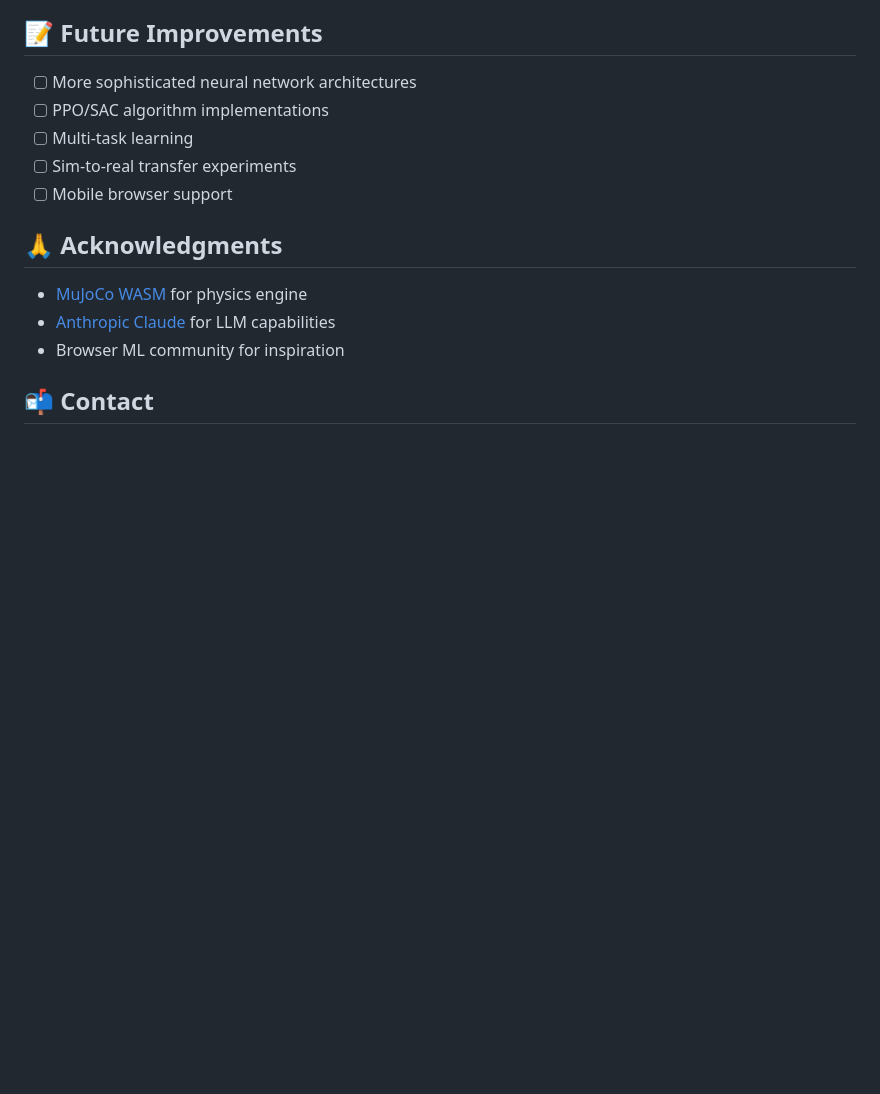
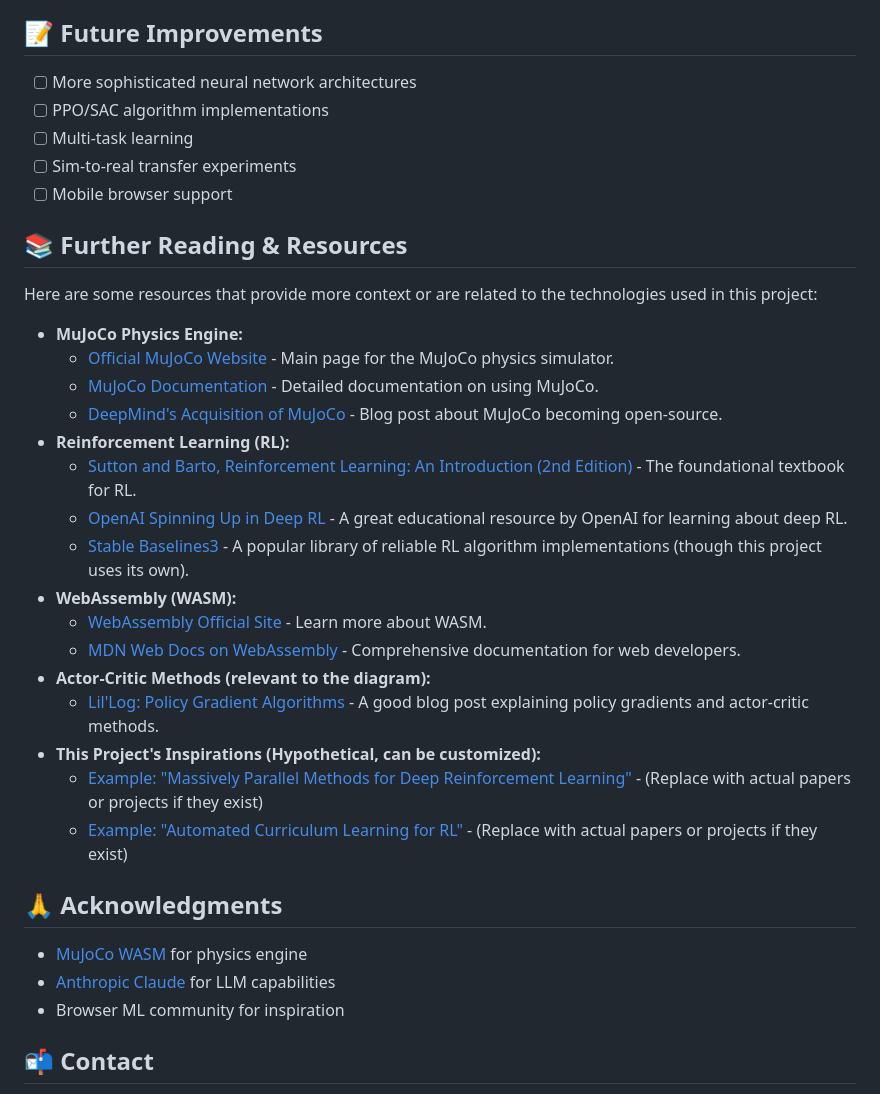
Before and after one commit to ninjaa/web-mujoco-gym, a Markdown page: README.md, the part around the change. Drawn GitHub-style; blank space fills up the shorter version.

Commit message:
Update README.md
Resources added

```diff
--- a/README.md
+++ b/README.md
@@ -253,6 +253,28 @@ TabRL Revolution:
 - [ ] Sim-to-real transfer experiments
 - [ ] Mobile browser support
 
+## 📚 Further Reading & Resources
+
+Here are some resources that provide more context or are related to the technologies used in this project:
+
+*   **MuJoCo Physics Engine:**
+    *   [Official MuJoCo Website](https://mujoco.org/) - Main page for the MuJoCo physics simulator.
+    *   [MuJoCo Documentation](https://mujoco.readthedocs.io/en/latest/) - Detailed documentation on using MuJoCo.
+    *   [DeepMind's Acquisition of MuJoCo](https://deepmind.google/discover/blog/mujoco-for-all/) - Blog post about MuJoCo becoming open-source.
+*   **Reinforcement Learning (RL):**
+    *   [Sutton and Barto, Reinforcement Learning: An Introduction (2nd Edition)](http://incompleteideas.net/book/the-book-2nd.html) - The foundational textbook for RL.
+    *   [OpenAI Spinning Up in Deep RL](https://spinningup.openai.com/en/latest/) - A great educational resource by OpenAI for learning about deep RL.
+    *   [Stable Baselines3](https://stable-baselines3.readthedocs.io/en/master/) - A popular library of reliable RL algorithm implementations (though this project uses its own).
+*   **WebAssembly (WASM):**
+    *   [WebAssembly Official Site](https://webassembly.org/) - Learn more about WASM.
+    *   [MDN Web Docs on WebAssembly](https://developer.mozilla.org/en-US/docs/WebAssembly) - Comprehensive documentation for web developers.
+*   **Actor-Critic Methods (relevant to the diagram):**
+    *   [Lil'Log: Policy Gradient Algorithms](https://lilianweng.github.io/posts/2018-04-08-policy-gradient/) - A good blog post explaining policy gradients and actor-critic methods.
+*   **This Project's Inspirations (Hypothetical, can be customized):**
+    *   [Example: "Massively Parallel Methods for Deep Reinforcement Learning"](https://arxiv.org/abs/1507.04296) - (Replace with actual papers or projects if they exist)
+    *   [Example: "Automated Curriculum Learning for RL"](https://arxiv.org/abs/1707.00183) - (Replace with actual papers or projects if they exist)
+
+
 ## 🙏 Acknowledgments
 
 - [MuJoCo WASM](https://github.com/zalo/mujoco_wasm) for physics engine
```
